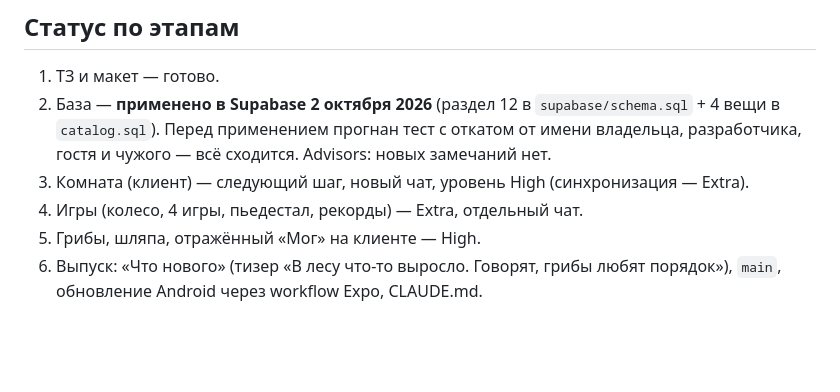
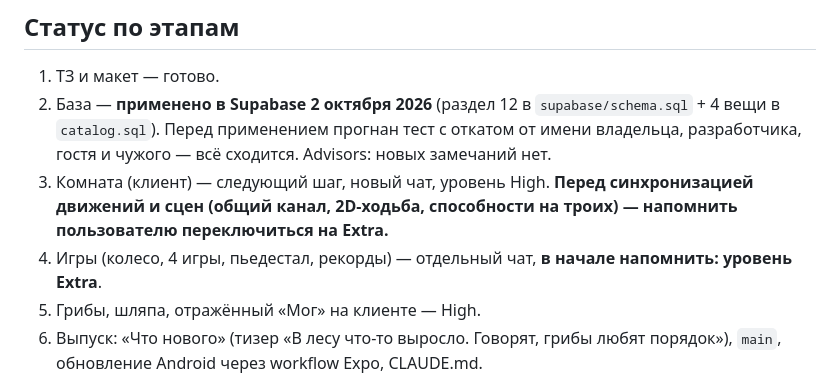
Before and after one commit to kotpek31-cell/dvoe, a Markdown page: docs/PROGRESS_0.2.2.md, the part around the change. GitHub-like rendering; blank space fills up the shorter version.

Commit message:
PROGRESS 0.2.2: напоминание про уровень Extra
Co-Authored-By: Claude Opus 5.5 <noreply@anthropic.com>
Claude-Session: https://claude.ai/code/session_01VijVw4m7nWEUwDh7idht7Q

```diff
--- a/docs/PROGRESS_0.2.2.md
+++ b/docs/PROGRESS_0.2.2.md
@@ -8,8 +8,8 @@
 ## Статус по этапам
 1. ТЗ и макет — готово.
 2. База — **применено в Supabase 2 октября 2026** (раздел 12 в `supabase/schema.sql` + 4 вещи в `catalog.sql`). Перед применением прогнан тест с откатом от имени владельца, разработчика, гостя и чужого — всё сходится. Advisors: новых замечаний нет.
-3. Комната (клиент) — следующий шаг, новый чат, уровень High (синхронизация — Extra).
-4. Игры (колесо, 4 игры, пьедестал, рекорды) — Extra, отдельный чат.
+3. Комната (клиент) — следующий шаг, новый чат, уровень High. **Перед синхронизацией движений и сцен (общий канал, 2D-ходьба, способности на троих) — напомнить пользователю переключиться на Extra.**
+4. Игры (колесо, 4 игры, пьедестал, рекорды) — отдельный чат, **в начале напомнить: уровень Extra**.
 5. Грибы, шляпа, отражённый «Мог» на клиенте — High.
 6. Выпуск: «Что нового» (тизер «В лесу что-то выросло. Говорят, грибы любят порядок»), `main`, обновление Android через workflow Expo, CLAUDE.md.
 
```
